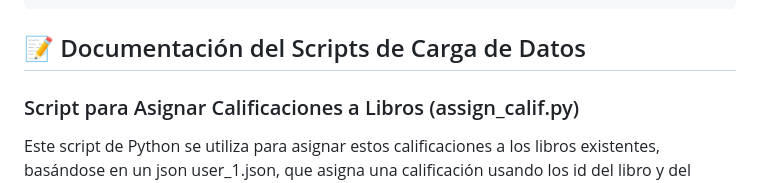
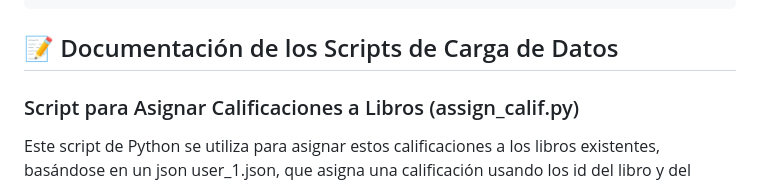
Before and after one commit to Mica569/Libreria-Django, a Markdown page: README.md, the part around the change. Rendered like a GitHub page.

````diff
--- a/README.md
+++ b/README.md
@@ -697,7 +697,7 @@ urlpatterns = [
 ]
 ```
 
-📝 Documentación del Scripts de Carga de Datos
+📝 Documentación de los Scripts de Carga de Datos
 ---------------------------------------------
 
 ### Script para Asignar Calificaciones a Libros (assign\_calif.py)
````
